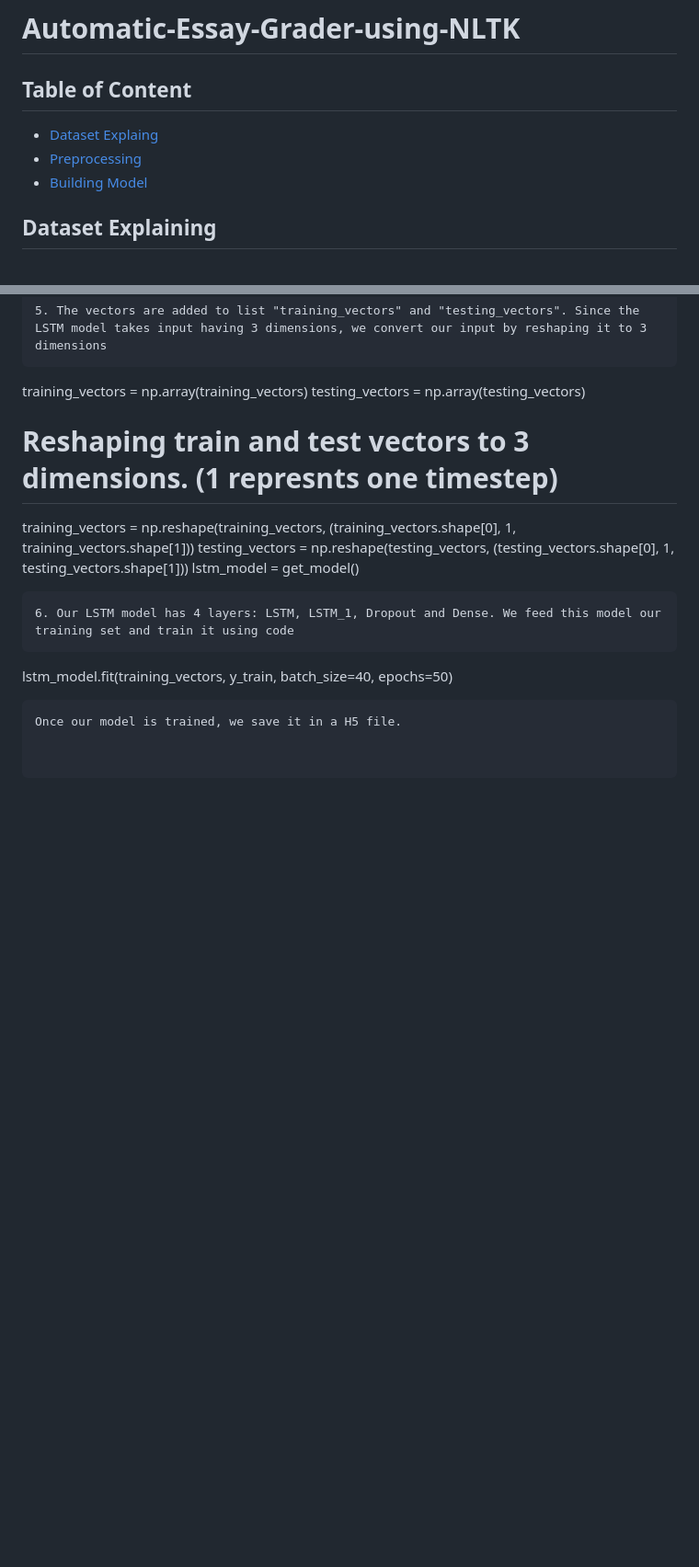
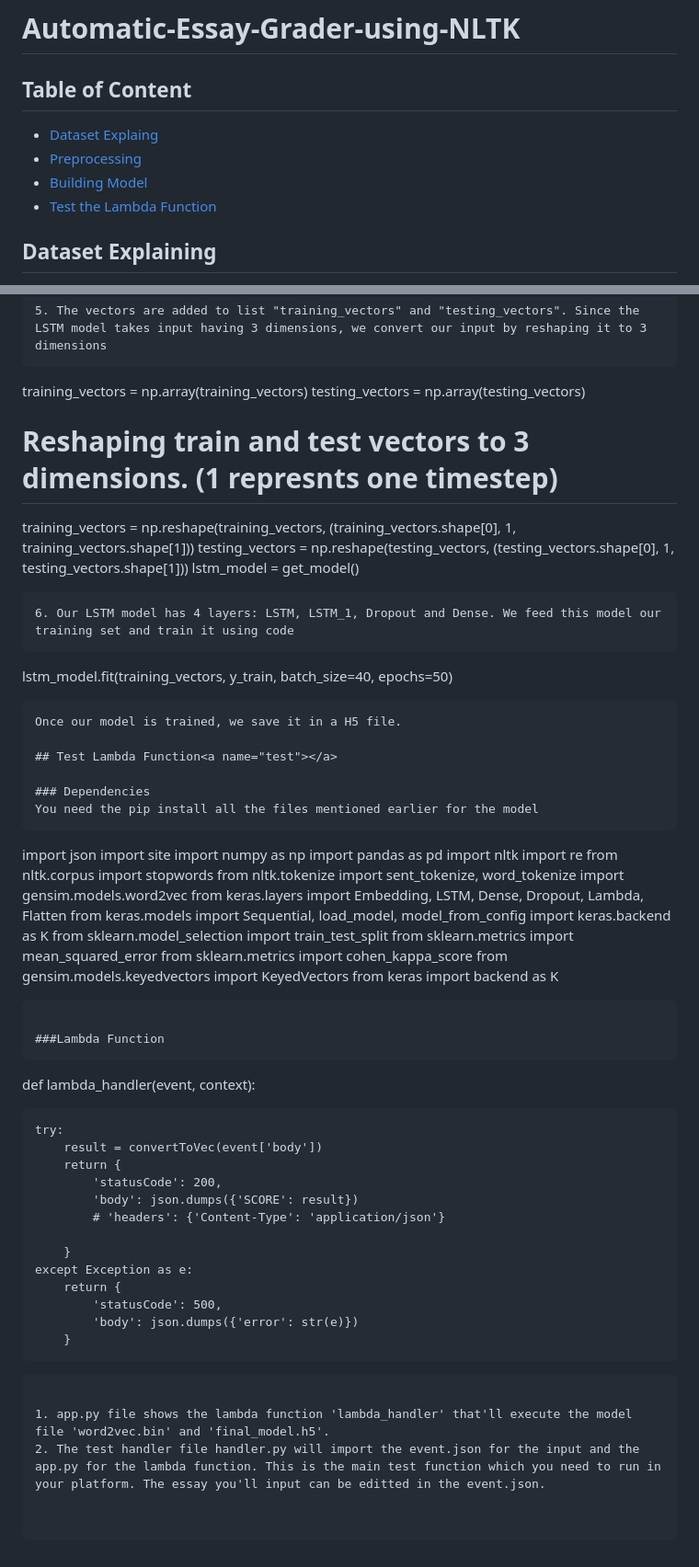
Before and after one commit to arpitahb/Automatic-Essay-Grader-using-NLTK, a Markdown page: README.md, 2 parts joined by grey strips. Shown at 92% size. Drawn GitHub-style; blank space fills up the shorter version.

````diff
--- a/README.md
+++ b/README.md
@@ -3,6 +3,7 @@
  + [Dataset Explaing](#data)
  + [Preprocessing](#prep)
  + [Building Model](#build)
+ + [Test the Lambda Function](#test)
 
  ## Dataset Explaining <a name="data"></a>
 
@@ -210,3 +211,49 @@ lstm_model = get_model()
  lstm_model.fit(training_vectors, y_train, batch_size=40, epochs=50)
  ```
  Once our model is trained, we save it in a H5 file.
+
+ ## Test Lambda Function<a name="test"></a>
+
+ ### Dependencies
+ You need the pip install all the files mentioned earlier for the model
+```
+ import json
+ import site
+ import numpy as np
+ import pandas as pd
+ import nltk
+ import re
+ from nltk.corpus import stopwords
+ from nltk.tokenize import sent_tokenize, word_tokenize
+ import gensim.models.word2vec
+ from keras.layers import Embedding, LSTM, Dense, Dropout, Lambda, Flatten
+ from keras.models import Sequential, load_model, model_from_config
+ import keras.backend as K
+ from sklearn.model_selection import train_test_split
+ from sklearn.metrics import mean_squared_error
+ from sklearn.metrics import cohen_kappa_score
+ from gensim.models.keyedvectors import KeyedVectors
+ from keras import backend as K
+```
+
+###Lambda Function
+```
+def lambda_handler(event, context):
+
+    try:
+        result = convertToVec(event['body'])
+        return {
+            'statusCode': 200,
+            'body': json.dumps({'SCORE': result})
+            # 'headers': {'Content-Type': 'application/json'}
+
+        }
+    except Exception as e:
+        return {
+            'statusCode': 500,
+            'body': json.dumps({'error': str(e)})
+        }
+```
+
+1. app.py file shows the lambda function 'lambda_handler' that'll execute the model file 'word2vec.bin' and 'final_model.h5'.
+2. The test handler file handler.py will import the event.json for the input and the app.py for the lambda function. This is the main test function which you need to run in your platform. The essay you'll input can be editted in the event.json.
````
